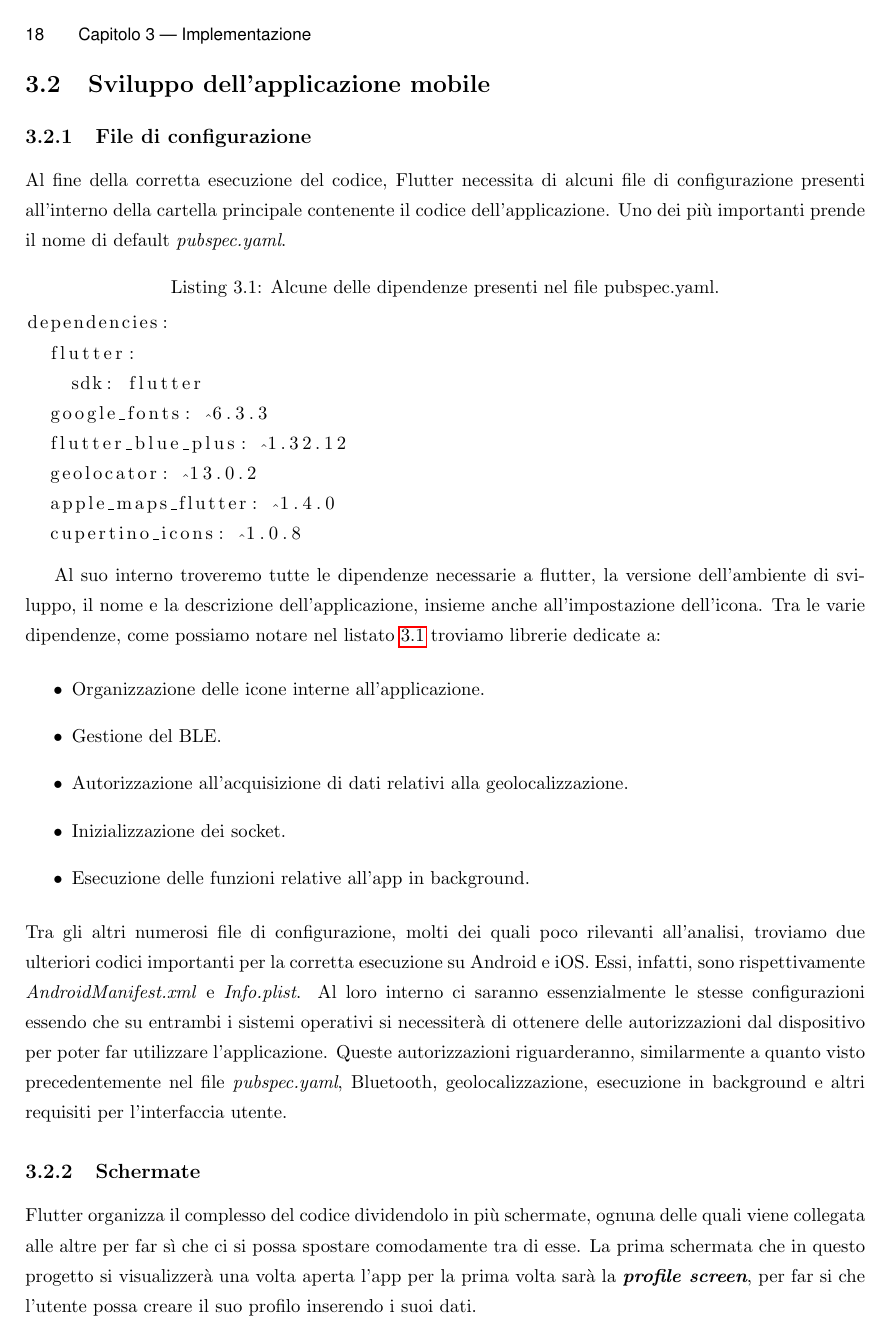
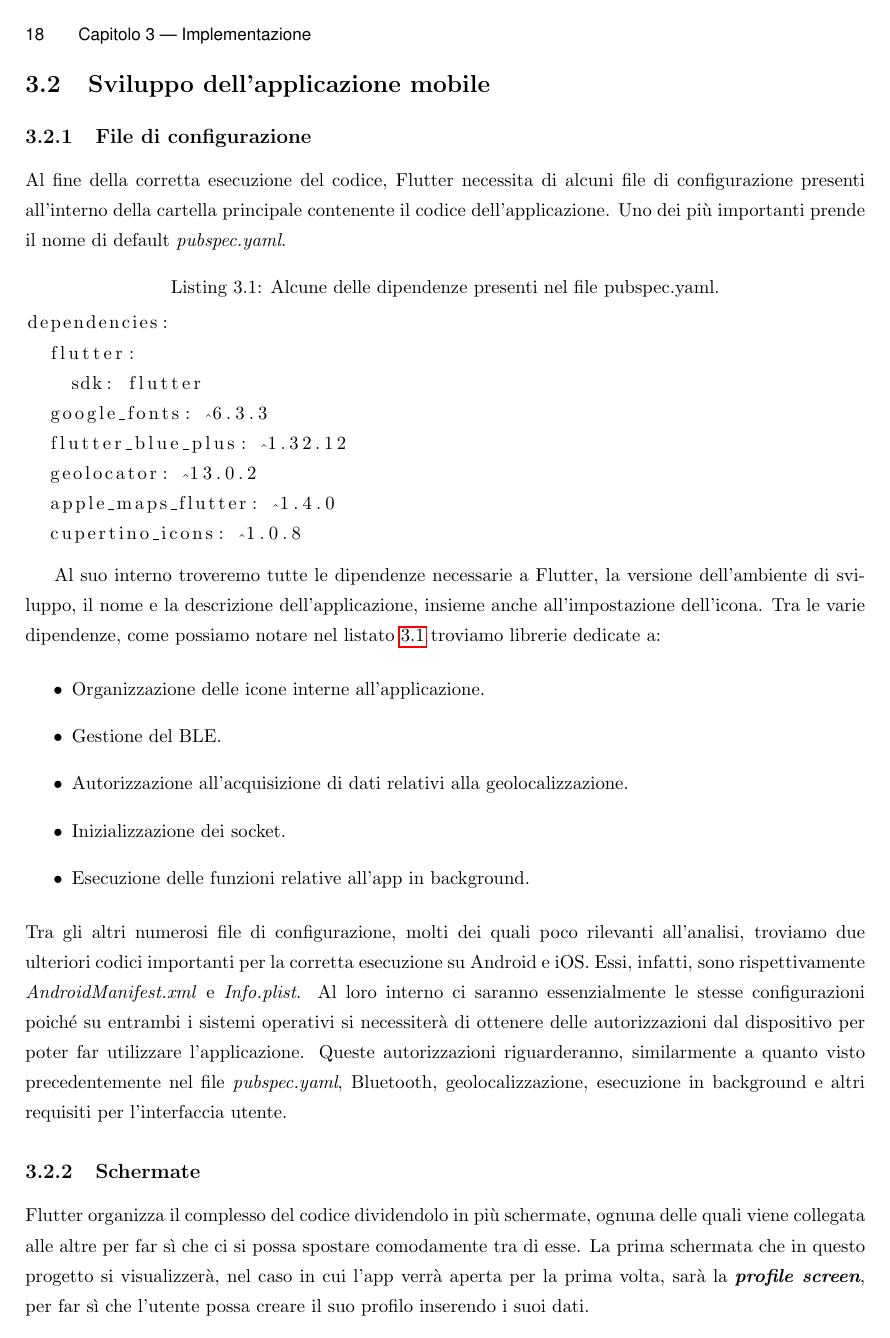
Before and after one commit to alessandro-gaspari/Tesi-Ufficiale, LaTeX slides (Tesi-Gaspari-master/thesis_gaspari.tex): page 28 of 55. Compiled offline with pdfLaTeX.

Commit message:
alcune correzioni

```diff
--- a/Tesi-Gaspari-master/thesis_gaspari.tex
+++ b/Tesi-Gaspari-master/thesis_gaspari.tex
@@ -359,7 +359,7 @@ dependencies:
   cupertino_icons: ^1.0.8
 \end{lstlisting}
 
-Al suo interno troveremo tutte le dipendenze necessarie a flutter, la versione dell'ambiente di sviluppo, il nome e la descrizione dell'applicazione, insieme anche all'impostazione dell'icona. Tra le varie dipendenze, come possiamo notare nel listato \ref{pubspec} troviamo librerie dedicate a:
+Al suo interno troveremo tutte le dipendenze necessarie a Flutter, la versione dell'ambiente di sviluppo, il nome e la descrizione dell'applicazione, insieme anche all'impostazione dell'icona. Tra le varie dipendenze, come possiamo notare nel listato \ref{pubspec} troviamo librerie dedicate a:
 
 \begin{itemize}
     \item Organizzazione delle icone interne all'applicazione.
@@ -368,10 +368,10 @@ Al suo interno troveremo tutte le dipendenze necessarie a flutter, la versione d
     \item Inizializzazione dei socket.
     \item Esecuzione delle funzioni relative all'app in background.
 \end{itemize}
-Tra gli altri numerosi file di configurazione, molti dei quali poco rilevanti all'analisi, troviamo due ulteriori codici importanti per la corretta esecuzione su Android e iOS. Essi, infatti, sono rispettivamente \textit{AndroidManifest.xml} e \textit{Info.plist}. Al loro interno ci saranno essenzialmente le stesse configurazioni essendo che su entrambi i sistemi operativi si necessiterà di ottenere delle autorizzazioni dal dispositivo per poter far utilizzare l'applicazione. Queste autorizzazioni riguarderanno, similarmente a quanto visto precedentemente nel file \textit{pubspec.yaml}, Bluetooth, geolocalizzazione, esecuzione in background e altri requisiti per l'interfaccia utente.
+Tra gli altri numerosi file di configurazione, molti dei quali poco rilevanti all'analisi, troviamo due ulteriori codici importanti per la corretta esecuzione su Android e iOS. Essi, infatti, sono rispettivamente \textit{AndroidManifest.xml} e \textit{Info.plist}. Al loro interno ci saranno essenzialmente le stesse configurazioni poiché su entrambi i sistemi operativi si necessiterà di ottenere delle autorizzazioni dal dispositivo per poter far utilizzare l'applicazione. Queste autorizzazioni riguarderanno, similarmente a quanto visto precedentemente nel file \textit{pubspec.yaml}, Bluetooth, geolocalizzazione, esecuzione in background e altri requisiti per l'interfaccia utente.
 
 \subsection{Schermate}
-Flutter organizza il complesso del codice dividendolo in più schermate, ognuna delle quali viene collegata alle altre per far sì che ci si possa spostare comodamente tra di esse. La prima schermata che in questo progetto si visualizzerà una volta aperta l'app per la prima volta sarà la \textit{\textbf{profile screen}}, per far si che l'utente possa creare il suo profilo inserendo i suoi dati.
+Flutter organizza il complesso del codice dividendolo in più schermate, ognuna delle quali viene collegata alle altre per far sì che ci si possa spostare comodamente tra di esse. La prima schermata che in questo progetto si visualizzerà, nel caso in cui l'app verrà aperta per la prima volta, sarà la \textit{\textbf{profile screen}}, per far sì che l'utente possa creare il suo profilo inserendo i suoi dati.
 
 \begin{figure}[htbp]
 \centering
```
Also changed, not shown: Tesi-Gaspari-master/thesis_gaspari.tex (8 more changed lines).
